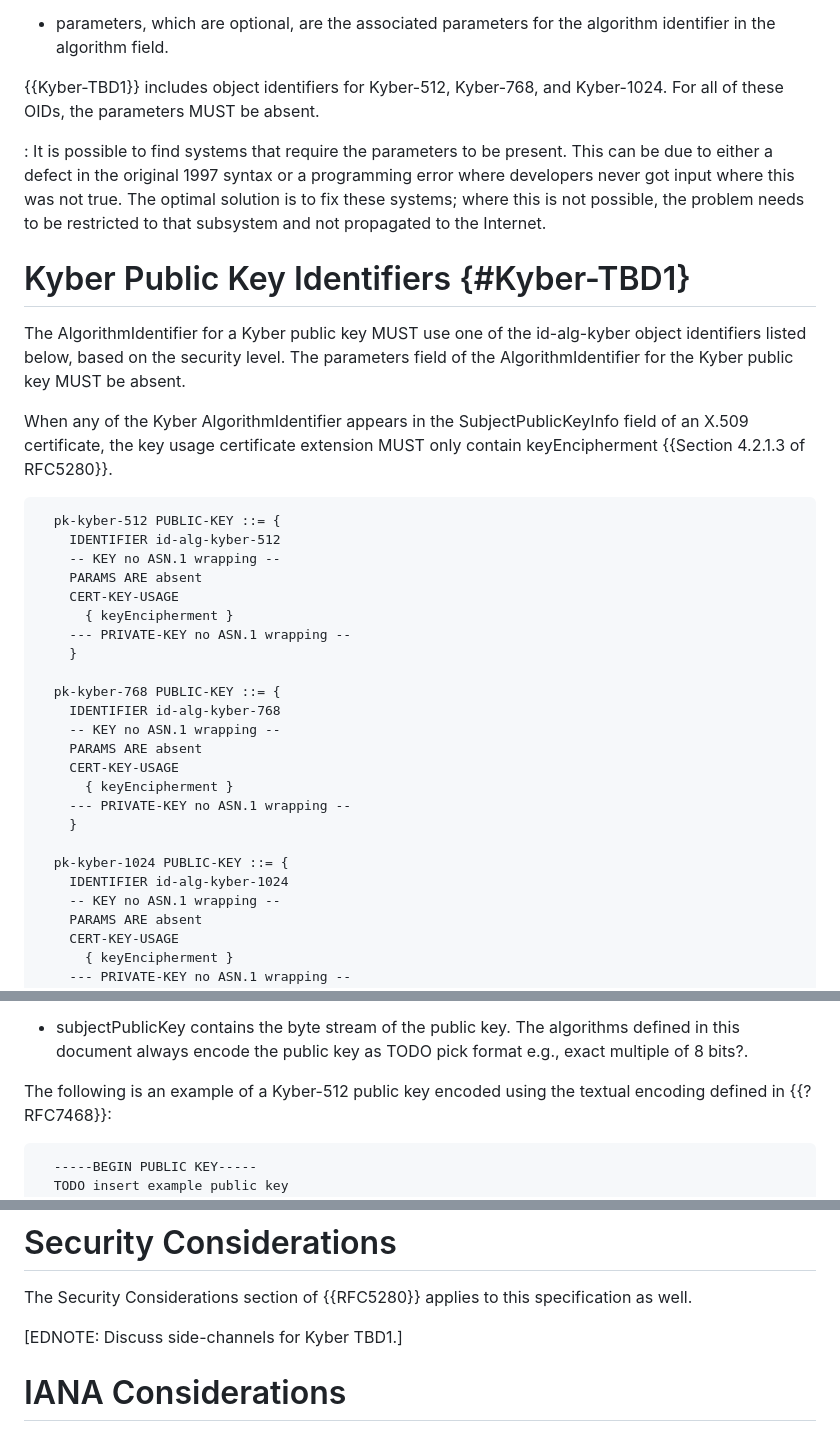
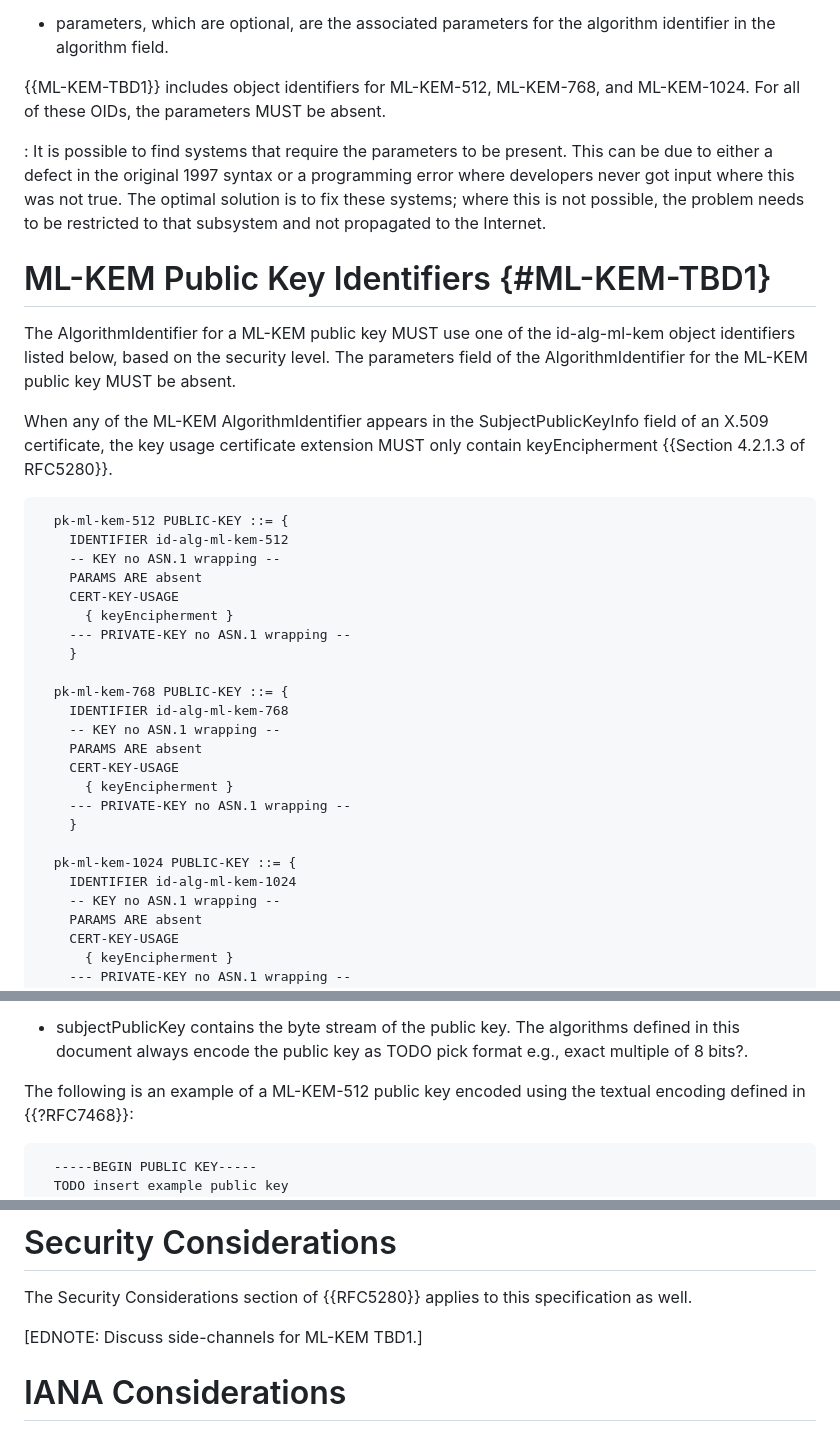
Before and after one commit to lamps-wg/kyber-certificates, a Markdown page: draft-ietf-lamps-kyber-certificates.md, 3 parts joined by grey strips. Rendered like a GitHub page.

```diff
--- a/draft-ietf-lamps-kyber-certificates.md
+++ b/draft-ietf-lamps-kyber-certificates.md
@@ -148,8 +156,8 @@ The fields in AlgorithmIdentifier have the following meanings:
 * parameters, which are optional, are the associated parameters for
   the algorithm identifier in the algorithm field.
 
-{{Kyber-TBD1}} includes object identifiers for Kyber-512, Kyber-768, and
-Kyber-1024. For all of these OIDs, the parameters MUST be absent.
+{{ML-KEM-TBD1}} includes object identifiers for ML-KEM-512, ML-KEM-768, and
+ML-KEM-1024. For all of these OIDs, the parameters MUST be absent.
 
 <aside markdown="block">
 : It is possible to find systems that require the parameters to be
@@ -161,21 +169,21 @@ Kyber-1024. For all of these OIDs, the parameters MUST be absent.
 </aside>
 
 
-# Kyber Public Key Identifiers {#Kyber-TBD1}
+# ML-KEM Public Key Identifiers {#ML-KEM-TBD1}
 
-The AlgorithmIdentifier for a Kyber public key MUST use one of the
-id-alg-kyber object identifiers listed below, based on the security
-level. The parameters field of the AlgorithmIdentifier for the Kyber
+The AlgorithmIdentifier for a ML-KEM public key MUST use one of the
+id-alg-ml-kem object identifiers listed below, based on the security
+level. The parameters field of the AlgorithmIdentifier for the ML-KEM
 public key MUST be absent.
 
-When any of the Kyber AlgorithmIdentifier appears in the
+When any of the ML-KEM AlgorithmIdentifier appears in the
 SubjectPublicKeyInfo field of an X.509 certificate, the key usage
 certificate extension MUST only contain keyEncipherment
 {{Section 4.2.1.3 of RFC5280}}.
 
 ~~~
-  pk-kyber-512 PUBLIC-KEY ::= {
-    IDENTIFIER id-alg-kyber-512
+  pk-ml-kem-512 PUBLIC-KEY ::= {
+    IDENTIFIER id-alg-ml-kem-512
     -- KEY no ASN.1 wrapping --
     PARAMS ARE absent
     CERT-KEY-USAGE
@@ -183,8 +191,8 @@ certificate extension MUST only contain keyEncipherment
     --- PRIVATE-KEY no ASN.1 wrapping --
     }
 
-  pk-kyber-768 PUBLIC-KEY ::= {
-    IDENTIFIER id-alg-kyber-768
+  pk-ml-kem-768 PUBLIC-KEY ::= {
+    IDENTIFIER id-alg-ml-kem-768
     -- KEY no ASN.1 wrapping --
     PARAMS ARE absent
     CERT-KEY-USAGE
@@ -192,8 +200,8 @@ certificate extension MUST only contain keyEncipherment
     --- PRIVATE-KEY no ASN.1 wrapping --
     }
 
-  pk-kyber-1024 PUBLIC-KEY ::= {
-    IDENTIFIER id-alg-kyber-1024
+  pk-ml-kem-1024 PUBLIC-KEY ::= {
+    IDENTIFIER id-alg-ml-kem-1024
     -- KEY no ASN.1 wrapping --
     PARAMS ARE absent
     CERT-KEY-USAGE
@@ -237,7 +245,7 @@ The fields in SubjectPublicKeyInfo have the following meaning:
   algorithms defined in this document always encode the public key
   as TODO pick format e.g., exact multiple of 8 bits?.
 
-The following is an example of a Kyber-512 public key encoded using the
+The following is an example of a ML-KEM-512 public key encoded using the
 textual encoding defined in {{?RFC7468}}:
 
 ~~~
@@ -335,7 +343,7 @@ TODO ASN.1 Module
 
 The Security Considerations section of {{RFC5280}} applies to this specification as well.
 
-\[EDNOTE: Discuss side-channels for Kyber TBD1.\]
+\[EDNOTE: Discuss side-channels for ML-KEM TBD1.\]
 
 
 # IANA Considerations
```
Also changed, not shown: other parts of draft-ietf-lamps-kyber-certificates.md (+29 -21 lines).
